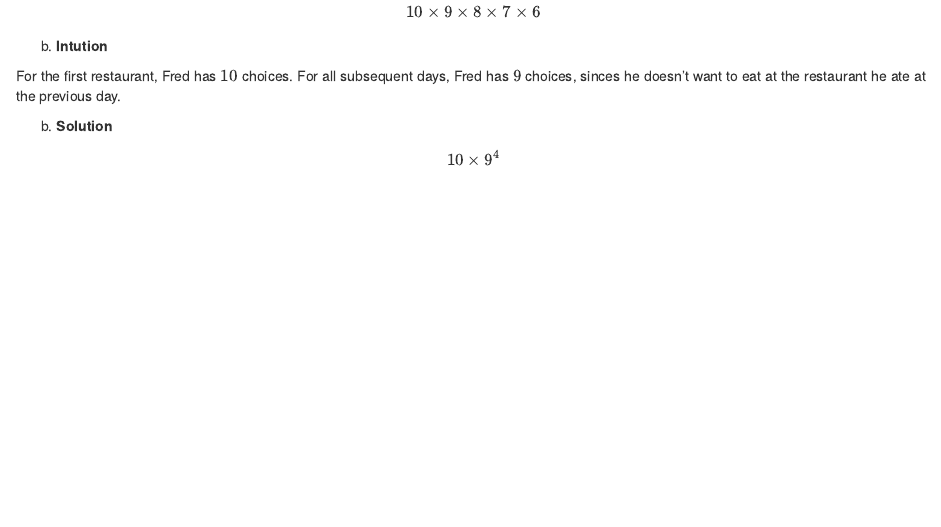
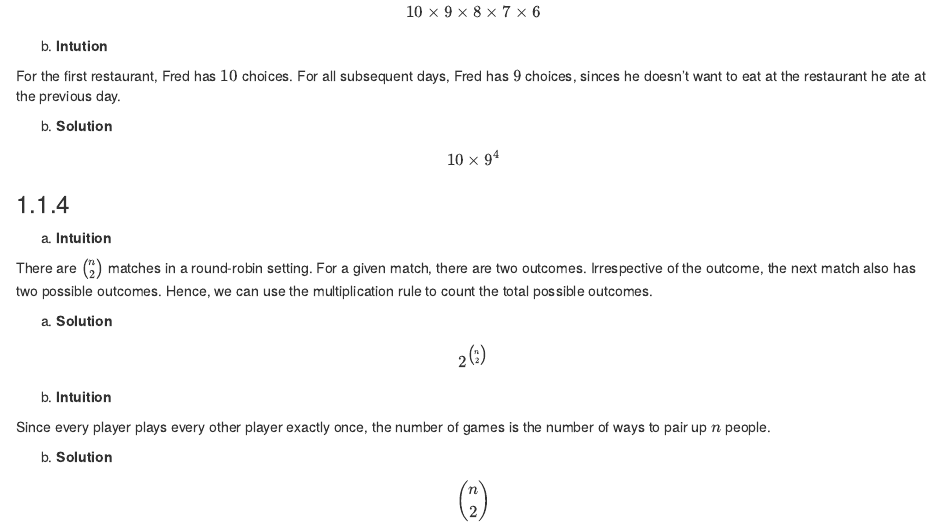
Before and after one commit to fifthist/Introduction-To-Probability-Blitzstein-Solutions, an R Markdown document (01-probability_and_counting.Rmd): the page in a window 1100 px wide, from 830 px down. Rendered offline with R 4.5, knitr and Pandoc, with nearby package versions; drawn as R Markdown's standard HTML page in place of the format the file asks for.

Commit message:
Writeup problem 4 in Counting section.

```diff
--- a/01-probability_and_counting.Rmd
+++ b/01-probability_and_counting.Rmd
@@ -50,3 +50,22 @@ For the first restaurant, Fred has $10$ choices. For all subsequent days, Fred h
 (b) __Solution__
 
 $$ 10 \times 9^{4} $$
+
+###
+
+(a) __Intuition__
+
+There are ${n \choose 2}$ matches in a round-robin setting. For a given match, there are two outcomes. Irrespective of the outcome, the next match also has two possible outcomes. Hence, we can use the multiplication rule to count the total possible outcomes.
+
+(a) __Solution__
+
+$$ 2^{{n \choose 2}} $$
+
+
+(b) __Intuition__
+
+Since every player plays every other player exactly once, the number of games is the number of ways to pair up $n$ people.
+
+(b) __Solution__
+
+$$ {n \choose 2} $$
```
